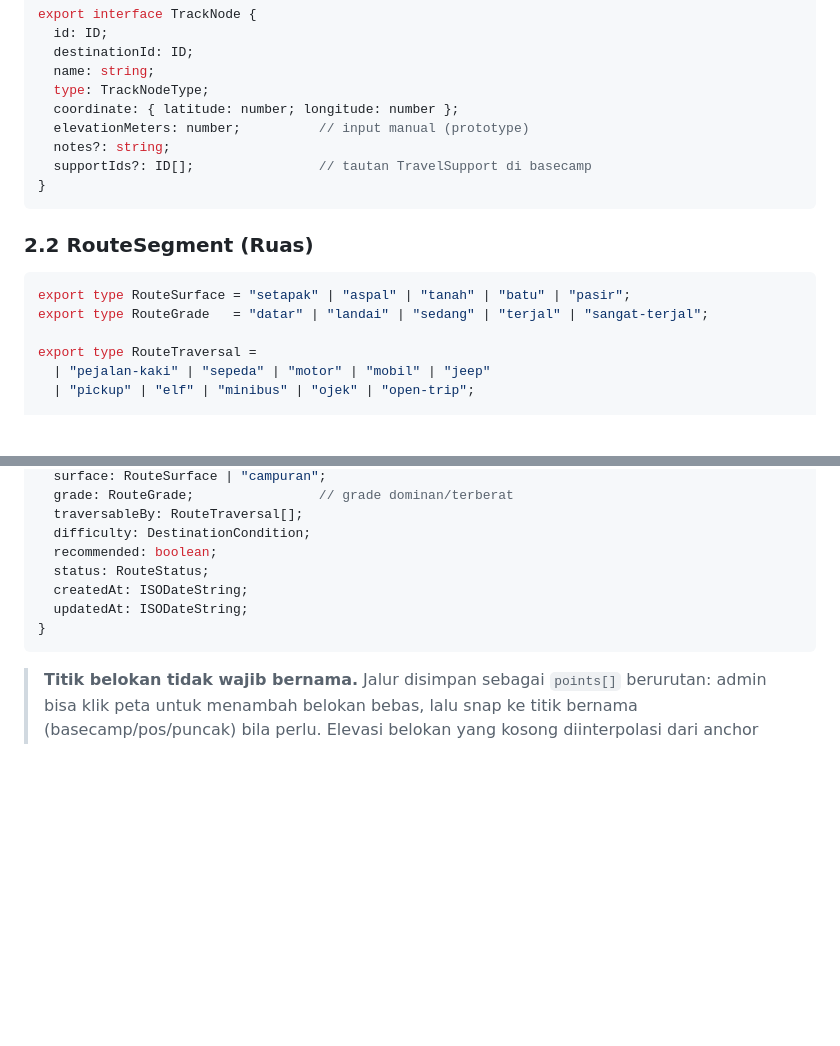
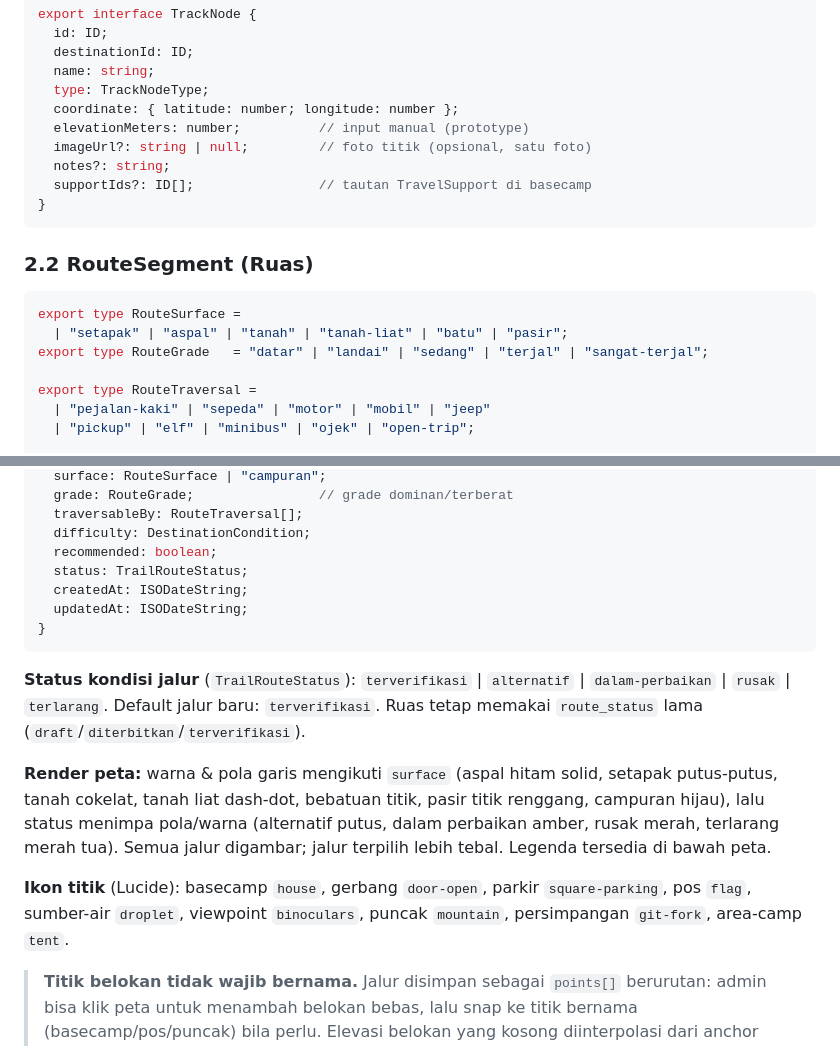
Before and after one commit to fauziahmadzaki/dolenae.id, a Markdown page: docs/specs/route-builder.md, 2 parts joined by grey strips. Drawn GitHub-style; blank space fills up the shorter version.

Commit message:
docs: document trail surface styles and node icons

````diff
--- a/docs/specs/route-builder.md
+++ b/docs/specs/route-builder.md
@@ -65,6 +65,7 @@ export interface TrackNode {
   type: TrackNodeType;
   coordinate: { latitude: number; longitude: number };
   elevationMeters: number;          // input manual (prototype)
+  imageUrl?: string | null;         // foto titik (opsional, satu foto)
   notes?: string;
   supportIds?: ID[];                // tautan TravelSupport di basecamp
 }
@@ -73,7 +74,8 @@ export interface TrackNode {
 ### 2.2 RouteSegment (Ruas)
 
 ```ts
-export type RouteSurface = "setapak" | "aspal" | "tanah" | "batu" | "pasir";
+export type RouteSurface =
+  | "setapak" | "aspal" | "tanah" | "tanah-liat" | "batu" | "pasir";
 export type RouteGrade   = "datar" | "landai" | "sedang" | "terjal" | "sangat-terjal";
 
 export type RouteTraversal =
@@ -128,11 +130,26 @@ export interface TrailRoute {
   traversableBy: RouteTraversal[];
   difficulty: DestinationCondition;
   recommended: boolean;
-  status: RouteStatus;
+  status: TrailRouteStatus;
   createdAt: ISODateString;
   updatedAt: ISODateString;
 }
 ```
+
+**Status kondisi jalur** (`TrailRouteStatus`): `terverifikasi` | `alternatif` |
+`dalam-perbaikan` | `rusak` | `terlarang`. Default jalur baru:
+`terverifikasi`. Ruas tetap memakai `route_status` lama
+(`draft`/`diterbitkan`/`terverifikasi`).
+
+**Render peta:** warna & pola garis mengikuti `surface` (aspal hitam solid,
+setapak putus-putus, tanah cokelat, tanah liat dash-dot, bebatuan titik, pasir
+titik renggang, campuran hijau), lalu status menimpa pola/warna (alternatif
+putus, dalam perbaikan amber, rusak merah, terlarang merah tua). Semua jalur
+digambar; jalur terpilih lebih tebal. Legenda tersedia di bawah peta.
+
+**Ikon titik** (Lucide): basecamp `house`, gerbang `door-open`, parkir
+`square-parking`, pos `flag`, sumber-air `droplet`, viewpoint `binoculars`,
+puncak `mountain`, persimpangan `git-fork`, area-camp `tent`.
 
 > **Titik belokan tidak wajib bernama.** Jalur disimpan sebagai `points[]`
 > berurutan: admin bisa klik peta untuk menambah belokan bebas, lalu snap ke
````
